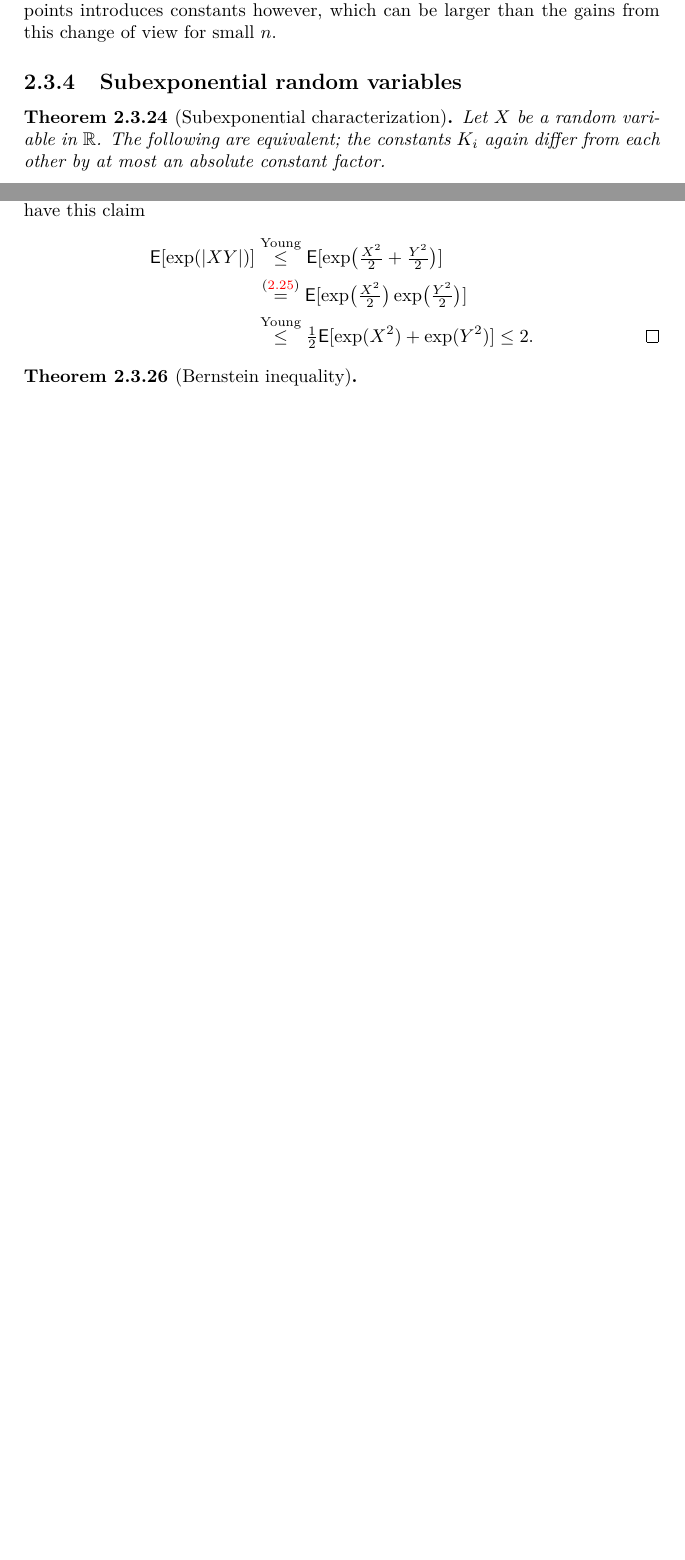
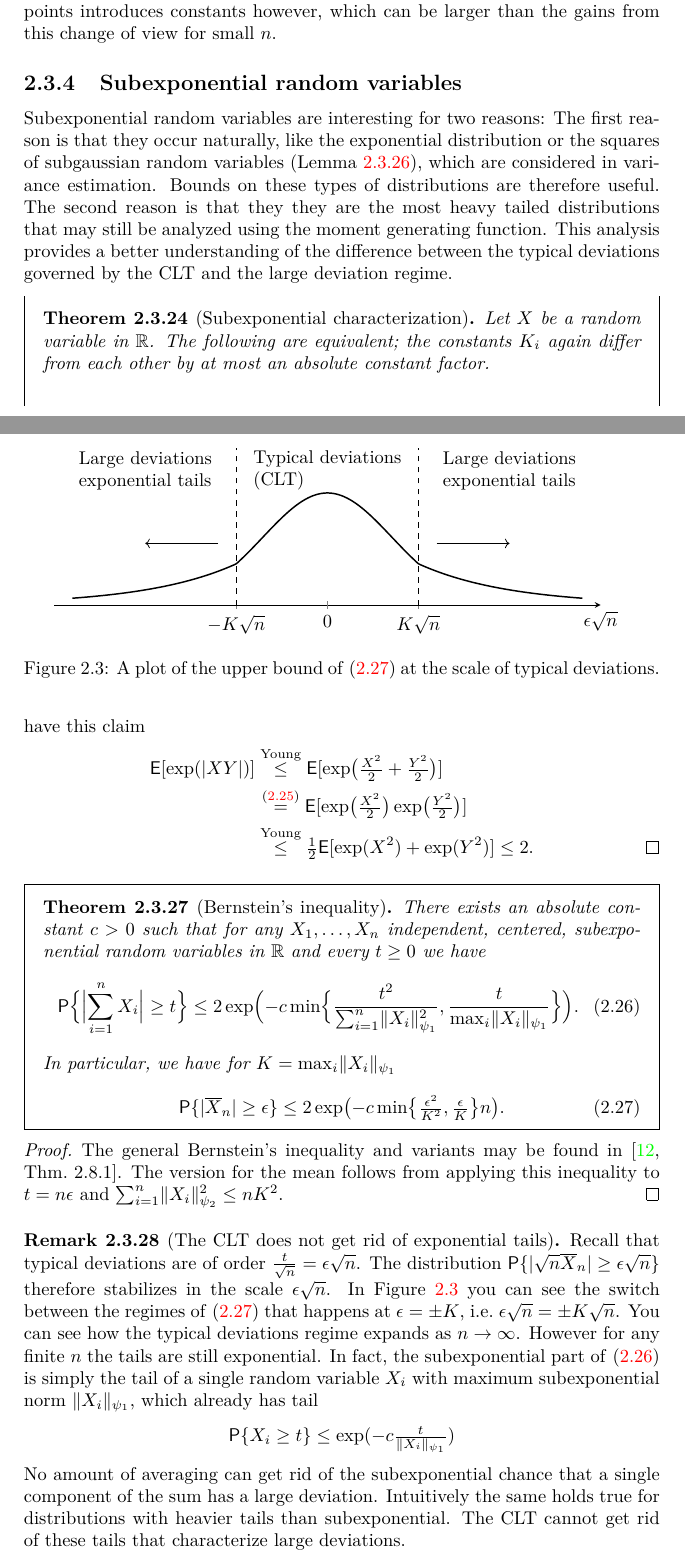
Before and after one commit to FelixBenning/Complements-prob-stat, a LaTeX thesis (ms.tex, which reads sections/sums_of_random_variables/large_deviations.tex, tikz/subexponential.tikz): two parts of pages 91 and 92 of 102 before the commit and two parts of pages 91 and 93 of 103 after it, joined at a grey line, cut so that both start at the same text, the shorter picture padded with empty space. Compiled offline with pdfLaTeX.

Commit message:
large deviations vs typical deviations

```diff
--- a/sections/sums_of_random_variables/large_deviations.tex
+++ b/sections/sums_of_random_variables/large_deviations.tex
@@ -1173,6 +1173,17 @@ equivalent characterizations of subgaussian random variables.
 
 \subsection{Subexponential random variables}
 
+Subexponential random variables are interesting for two reasons:
+The first reason is that they occur naturally, like the exponential distribution or
+the squares of subgaussian random variables (Lemma \ref{lem: products of
+subgaussian}), which are considered in variance estimation. Bounds on these types
+of distributions are therefore useful. The second reason
+is that they they are the most heavy tailed distributions that may still be
+analyzed using the moment generating function. This analysis provides a better
+understanding of the difference between the typical deviations governed by the
+CLT and the large deviation regime.
+
+\begin{mdframed}[innertopmargin=0pt]
 \begin{theorem}[Subexponential characterization]
     Let \(X\) be a random variable in \(\real\). The following are equivalent; the
     constants \(K_i\) again differ from each other by at most an absolute constant
@@ -1227,6 +1238,7 @@ equivalent characterizations of subgaussian random variables.
         \]
     \end{enumerate}
 \end{theorem}
+\end{mdframed}
 \begin{proof}
     Similar to the proof of Theorem \ref{thm: subgaussian equivalences}.
     See also \citep[Prop.~2.7.1]{vershyninHighDimensionalProbabilityIntroduction2018}.
@@ -1270,9 +1293,60 @@ equivalent characterizations of subgaussian random variables.
     \end{align*}
 \end{proof}
 
-\begin{theorem}[Bernstein inequality]
+\begin{mdframed}[innertopmargin=0pt]
+\begin{theorem}[Bernstein's inequality]
+    There exists an absolute constant \(c>0\) such that
+    for any \(X_1, \dots, X_n\) independent, centered, subexponential random variables in \(\real\)
+    and every \(t\ge 0\) we have
+    \begin{equation}
+        \label{eq: general Bernstein}
+        \prob[\Big]{\abs[\Big]{\sum_{i=1}^n X_i} \ge t}
+        \le 2 \exp\Bigl(-c \min\set[\Big]{\frac{t^2}{\sum_{i=1}^n \norm{X_i}_{\psi_1}^2}, \frac{t}{\max_{i} \norm{X_i}_{\psi_1} }}\Bigr).
+    \end{equation}
+    In particular, we have for \(K= \max_{i} \norm{X_i}_{\psi_1}\)
+    \begin{equation}
+        \label{eq: mean Bernstein}
+        \prob{\abs{\mean{X}_n} \ge \epsilon}
+        \le 2 \exp\bigl(-c \min\set[\big]{\tfrac{\epsilon^2}{K^2}, \tfrac{\epsilon}{K}}n\bigr).
+    \end{equation}
+\end{theorem}
+\end{mdframed}
 
-\end{theorem}
+\begin{proof}
+    The general Bernstein's inequality and variants may be found in \citep[Thm.~2.8.1]{vershyninHighDimensionalProbabilityIntroduction2018}.
+    The version for the mean follows from applying this inequality to \(t=n\epsilon\)
+    and \(\sum_{i=1}^n \norm{X_i}_{\psi_2}^2 \le nK^2\).
+\end{proof}
+
+\begin{figure}
+    \centering
+    \input{tikz/subexponential.tikz}
+    \caption{
+        A plot of the upper bound of \eqref{eq: mean Bernstein} at the
+        scale of typical deviations.
+    }
+    \label{fig: subexponential}
+\end{figure}
+\begin{remark}[The CLT does not get rid of exponential tails]
+    Recall that typical deviations are of order \(\frac{t}{\sqrt{n}}=\epsilon\sqrt{n}\).
+    The distribution \(\prob{\abs{\sqrt{n}\mean{X}_n} \ge \epsilon \sqrt{n}}\)
+    therefore stabilizes in the scale \(\epsilon\sqrt{n}\). In Figure~\ref{fig:
+    subexponential} you can see the switch
+    between the regimes of \eqref{eq: mean Bernstein} that happens at \(\epsilon =
+    \pm K\), i.e.\ \(\epsilon\sqrt{n} = \pm K\sqrt{n}\). You can see how the typical deviations
+    regime expands as \(n\to\infty\). However for any finite \(n\) the tails
+    are still exponential. In fact, the subexponential part of
+    \eqref{eq: general Bernstein} is simply the tail of a single random
+    variable \(X_i\) with maximum subexponential norm \(\norm{X_i}_{\psi_1}\),
+    which already has tail
+    \[
+        \prob{X_i \ge t} \le \exp(-c \tfrac{t}{\norm{X_i}_{\psi_1}})
+    \]
+    No amount of averaging can get rid of the subexponential chance that a single component
+    of the sum has a large deviation. Intuitively the same holds true
+    for distributions with heavier tails than subexponential. The CLT
+    cannot get rid of these tails that characterize large deviations.
+\end{remark}
 
 
 \subsection*{Exercises \thesection}
--- /dev/null
+++ b/tikz/subexponential.tikz
@@ -0,0 +1,34 @@
+\begin{tikzpicture}
+    \begin{axis}[
+        hide y axis,
+        axis lines=middle,
+        xmin=-3, xmax=3,
+        ymin=-0.1, ymax=1.5,
+        samples=200,
+        domain=-2.8:2.8,
+        width=12cm,
+        height=5cm,
+        xlabel=\(\epsilon\sqrt{n}\),
+        xlabel style={below},
+        xtick={-1, 1},
+        extra x ticks = {0},
+        xticklabels={
+            \(-K\sqrt{n}\), \(K\sqrt{n}\)
+        },
+        legend style={at={(0.95,.7)}, anchor=south east},
+    ]
+
+    % density
+    \addplot[thick] {
+        abs(x) <1 ? exp(-x^2) : exp(-abs(x))
+    };
+    \draw[dashed] (axis cs:-1, 0) -- (axis cs:-1, 1.4);
+    \draw[dashed] (axis cs:1, 0) -- (axis cs:1, 1.4);
+    \draw[->] (axis cs:1.2, 0.55) -- (axis cs:2, 0.55);
+    \draw[->] (axis cs: -1.2, 0.55) -- (axis cs: -2, 0.55);
+
+    \node[align=left] at (axis cs: -2,1.2) {Large deviations\\exponential tails};
+    \node[align=left] at (axis cs: 2,1.2) {Large deviations\\exponential tails};
+    \node[align=left] at (axis cs: 0,1.2) {Typical deviations\\ (CLT)};
+    \end{axis}
+\end{tikzpicture}
```
Also changed, not shown: sections/sums_of_random_variables/large_deviations.tex (15 more changed lines), 1 other file.
